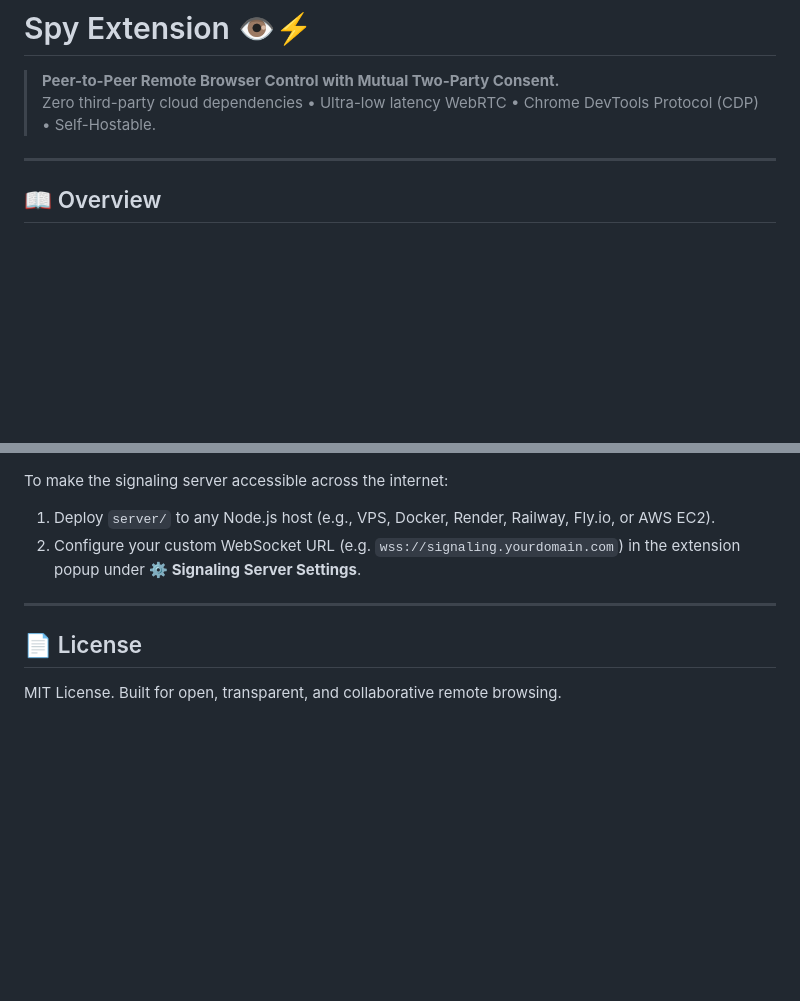
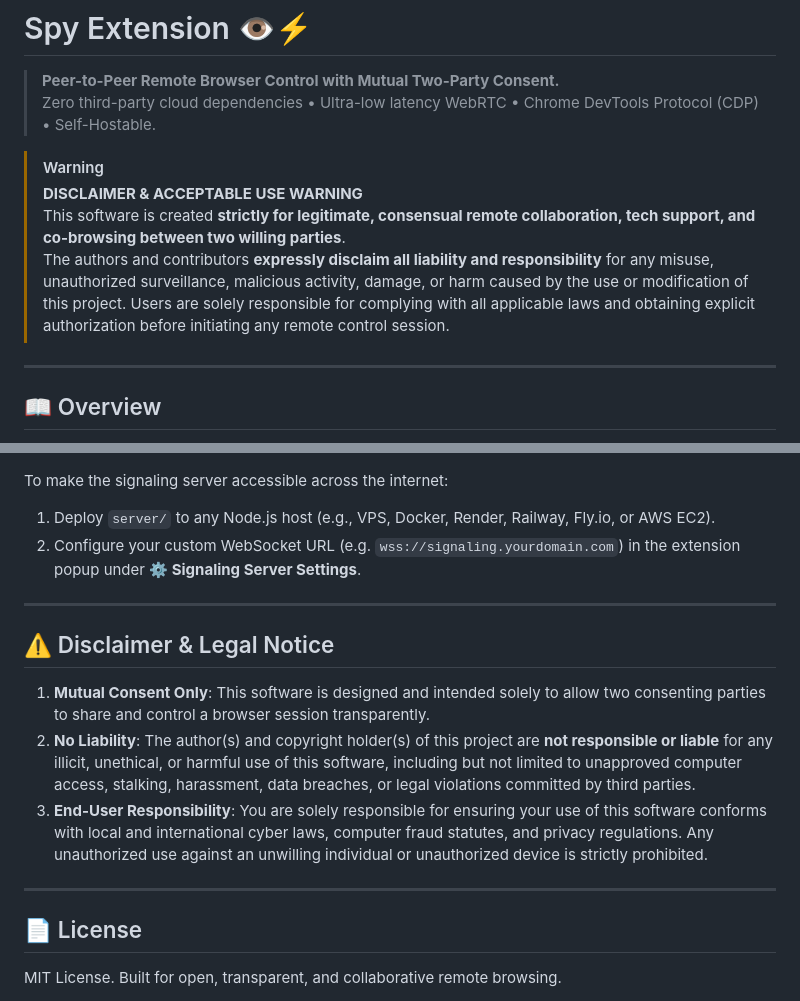
Before and after one commit to Fire162/spy-extension, a Markdown page: README.md, 2 parts joined by grey strips. Drawn GitHub-style; blank space fills up the shorter version.

Commit message:
docs: add legal disclaimer and acceptable use policy

```diff
--- a/README.md
+++ b/README.md
@@ -2,6 +2,11 @@
 
 > **Peer-to-Peer Remote Browser Control with Mutual Two-Party Consent.**
 > Zero third-party cloud dependencies &bull; Ultra-low latency WebRTC &bull; Chrome DevTools Protocol (CDP) &bull; Self-Hostable.
+
+> [!WARNING]
+> **DISCLAIMER & ACCEPTABLE USE WARNING**
+> This software is created **strictly for legitimate, consensual remote collaboration, tech support, and co-browsing between two willing parties**.
+> The authors and contributors **expressly disclaim all liability and responsibility** for any misuse, unauthorized surveillance, malicious activity, damage, or harm caused by the use or modification of this project. Users are solely responsible for complying with all applicable laws and obtaining explicit authorization before initiating any remote control session.
 
 ---
 
@@ -130,5 +135,13 @@ To make the signaling server accessible across the internet:
 
 ---
 
+## ⚠️ Disclaimer & Legal Notice
+
+1. **Mutual Consent Only**: This software is designed and intended solely to allow two consenting parties to share and control a browser session transparently.
+2. **No Liability**: The author(s) and copyright holder(s) of this project are **not responsible or liable** for any illicit, unethical, or harmful use of this software, including but not limited to unapproved computer access, stalking, harassment, data breaches, or legal violations committed by third parties.
+3. **End-User Responsibility**: You are solely responsible for ensuring your use of this software conforms with local and international cyber laws, computer fraud statutes, and privacy regulations. Any unauthorized use against an unwilling individual or unauthorized device is strictly prohibited.
+
+---
+
 ## 📄 License
 MIT License. Built for open, transparent, and collaborative remote browsing.
```
